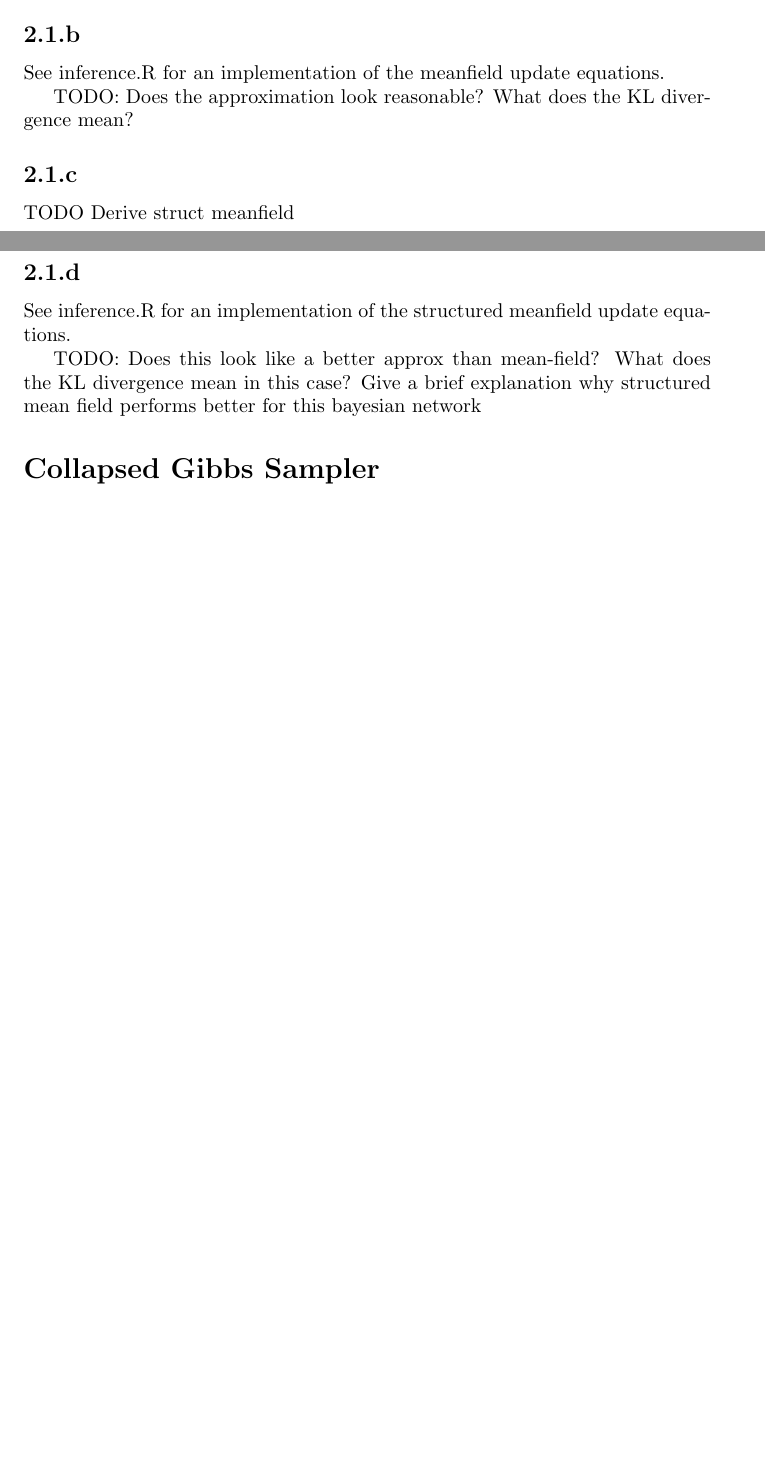
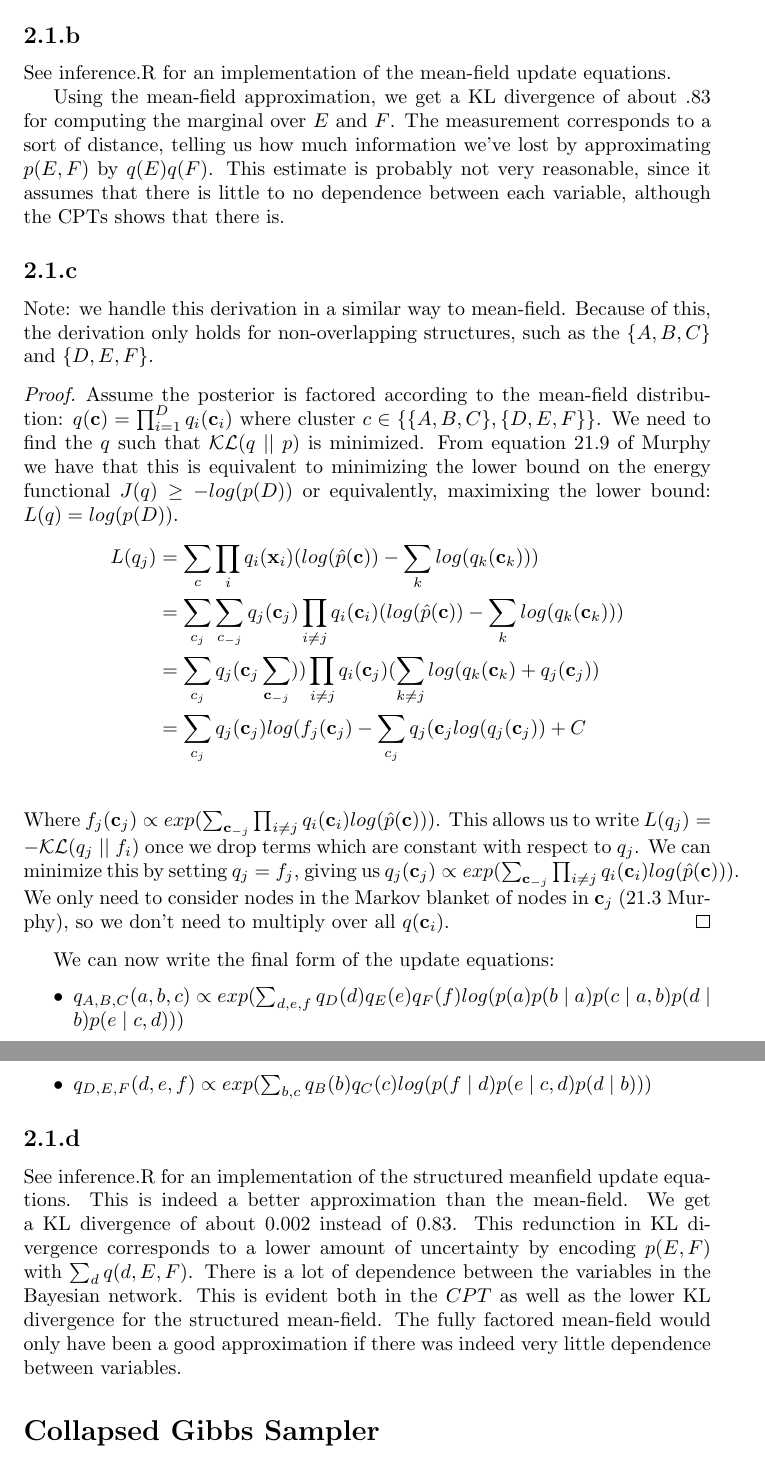
Before and after one commit to d-unknown-processor/mlcd, a LaTeX document (writeup.tex): two parts of pages 1 and 2 of 17 before the commit and two parts of pages 2 and 3 of 20 after it, joined at a grey line, cut so that both start at the same text, the shorter picture padded with empty space. Compiled offline with pdfLaTeX.

Commit message:
Done with mean-field and structured mean-field

```diff
--- a/writeup.tex
+++ b/writeup.tex
@@ -35 +32,0 @@
- giving us $q_{j}(\textbf{x}_{j}) \propto exp(\sum_{\textbf{x}_{-j}} \prod_{i \ne j } q_{i}(\textbf{x}_{i}) log( \hat(p)(\textbf{x})))$
@@ -37,21 +45,48 @@
+  \item $q_{F}(f) \propto exp(\sum_{d,e} q_{D}(d) q_{E}(e) log(p(f \mid d)$
+\end{itemize}
 
 
 \subsection*{2.1.b}
-See inference.R for an implementation of the meanfield update equations.
+See inference.R for an implementation of the mean-field update equations.
 
-TODO: Does the approximation look reasonable? What does the KL divergence mean?
+Using the mean-field approximation, we get a KL divergence of about .83 for computing the marginal over $E$ and $F$. The measurement corresponds to a sort of distance, telling us how much information we've lost by approximating $p(E,F)$ by $q(E)q(F)$. This estimate is probably not very reasonable, since it assumes that there is little to no dependence between each variable, although the CPTs shows that there is.
 
 \subsection*{2.1.c}
-TODO Derive struct meanfield
+Note: we handle this derivation in a similar way to mean-field. Because of this, the derivation only holds for non-overlapping structures, such as the $\{A,B,C\}$ and $\{D,E,F\}$.
+
+\begin{proof}
+   Assume the posterior is factored according to the mean-field distribution:
+   $q(\textbf{c}) = \prod_{i=1}^{D} q_{i}(\textbf{c}_{i})$
+   where cluster $c \in \{\{A,B,C\},\{D,E,F\}\}$.
+   We need to find the $q$ such that $\mathcal{K}\mathcal{L} (q \mid \mid p)$ is minimized.
+   From equation 21.9 of Murphy we have that this is equivalent to minimizing the lower
+   bound on the energy functional $J(q) \ge -log(p(D))$ or equivalently, maximixing the
+   lower bound: $L(q) = log(p(D))$.
+  \begin{align*}
+     L(q_{j}) &= \sum_{c} \prod_{i} q_{i} (\textbf{x}_{i}) (log(\hat{p} (\textbf{c})) - \sum_{k} log(q_{k} (\textbf{c}_{k}))) \\
+     &= \sum_{c_{j}} \sum_{c_{-j}} q_{j} (\textbf{c}_{j}) \prod_{i \ne j} q_{i}(\textbf{c}_{i}) (log(\hat{p}(\textbf{c})) - \sum_{k} log(q_{k}(\textbf{c}_{k}))) \\
+     &= \sum_{c_{j}} q_{j}(\textbf{c}_{j} \sum_{\textbf{c}_{-j}})) \prod_{i \ne j} q_{i}(\textbf{c}_{j})(\sum_{k \ne j} log(q_{k}(\textbf{c}_{k}) + q_{j}(\textbf{c}_{j})) \\
+     &= \sum_{c_{j}} q_{j}(\textbf{c}_{j}) log(f_{j}(\textbf{c}_{j}) - \sum_{c_{j}} q_{j}(\textbf{c}_{j} log(q_{j}(\textbf{c}_{j})) + C \\
+ \end{align*}
+ Where $f_{j}(\textbf{c}_{j}) \propto exp(\sum_{\textbf{c}_{-j}} \prod_{i \ne j } q_{i}(\textbf{c}_{i}) log( \hat{p}(\textbf{c})))$.
+This allows us to write $L(q_{j}) = - \mathcal{K} \mathcal{L} (q_{j} \mid \mid f_{i})$ once we drop terms which are constant with respect to $q_{j}$. We can minimize this by setting $q_{j} = f_{j}$,
+ giving us $q_{j}(\textbf{c}_{j}) \propto exp(\sum_{\textbf{c}_{-j}} \prod_{i \ne j } q_{i}(\textbf{c}_{i}) log( \hat{p}(\textbf{c})))$.
+ We only need to consider nodes in the Markov blanket of nodes in $\textbf{c}_{j}$ (21.3 Murphy), so we don't need to multiply over all $q(\textbf{c}_{i})$.
+\end{proof}
+We can now write the final form of the update equations:
+\begin{itemize}
+  \item $q_{A,B,C}(a,b,c) \propto exp(\sum_{d,e,f} q_{D}(d) q_{E}(e) q_{F}(f) log( p(a)p(b \mid a)p(c \mid a,b) p(d \mid b) p(e \mid c,d)))$
+  \item $q_{D,E,F}(d,e,f) \propto exp(\sum_{b,c} q_{B}(b) q_{C}(c) log( p(f \mid d)p(e \mid c,d) p(d \mid b) ))$
+\end{itemize}
+
 \subsection*{2.1.d}
 See inference.R for an implementation of the structured meanfield
-update equations.
-
-TODO:
-Does this look like a better approx than mean-field?
-What does the KL divergence mean in this case?
-Give a brief explanation why structured mean field performs
-better for this bayesian network
+update equations. This is indeed a better approximation than the mean-field. We get a KL divergence of about 0.002 instead of 0.83. This redunction in KL divergence corresponds to a lower amount of uncertainty by encoding $p(E,F)$ with $\sum_{d} q(d,E,F)$. There is a lot of
+dependence between the variables in the Bayesian network. This
+is evident both in the $CPT$ as well as the lower KL divergence for
+the structured mean-field. The fully factored mean-field would only
+have been a good approximation if there was indeed very little
+dependence between variables.
 
 \section*{Collapsed Gibbs Sampler}
 The collapsed gibbs sampler was implemented and a shell script to run the sampler is provided.
```
Also changed, not shown: writeup.tex (39 more changed lines), 1 other file.
